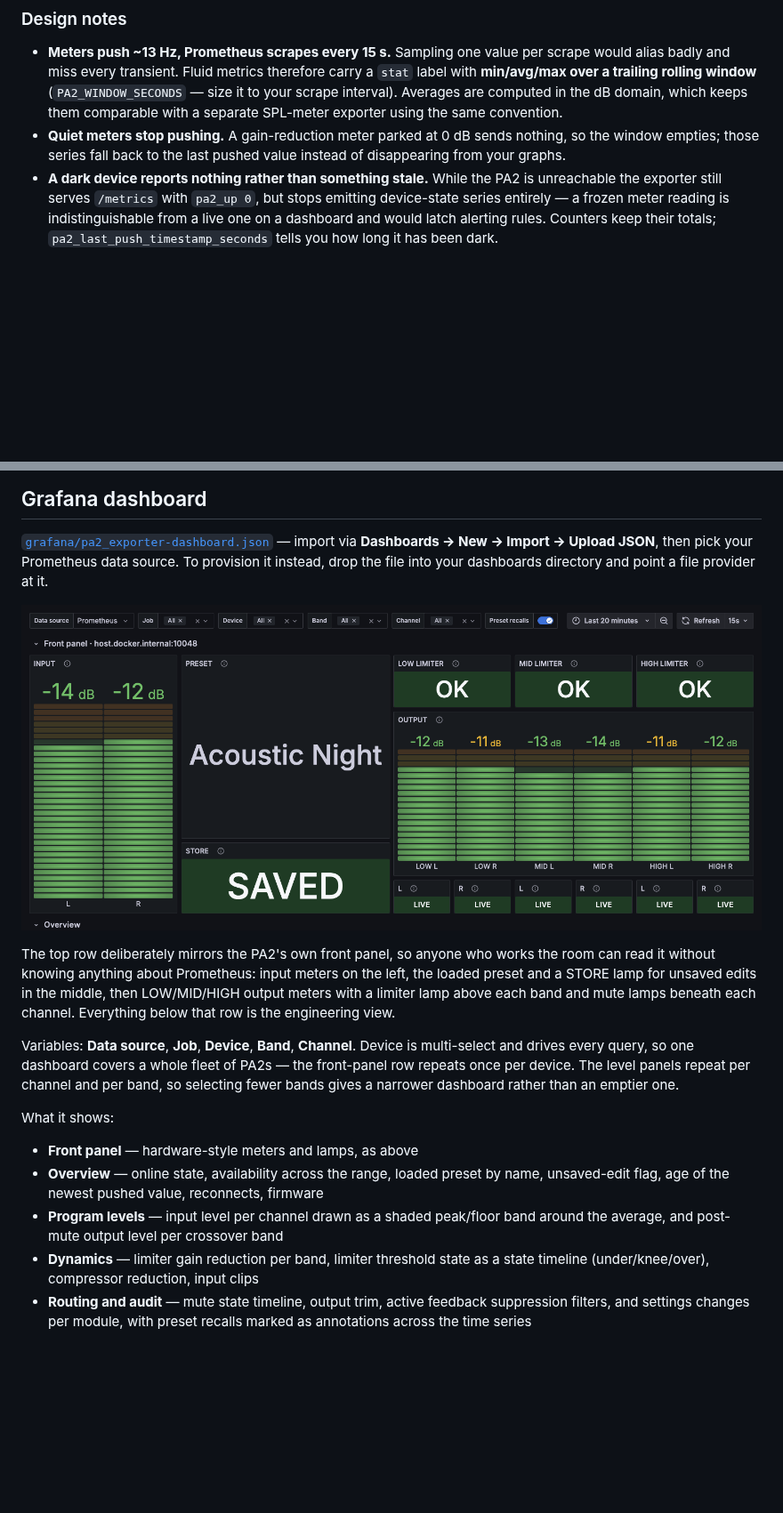
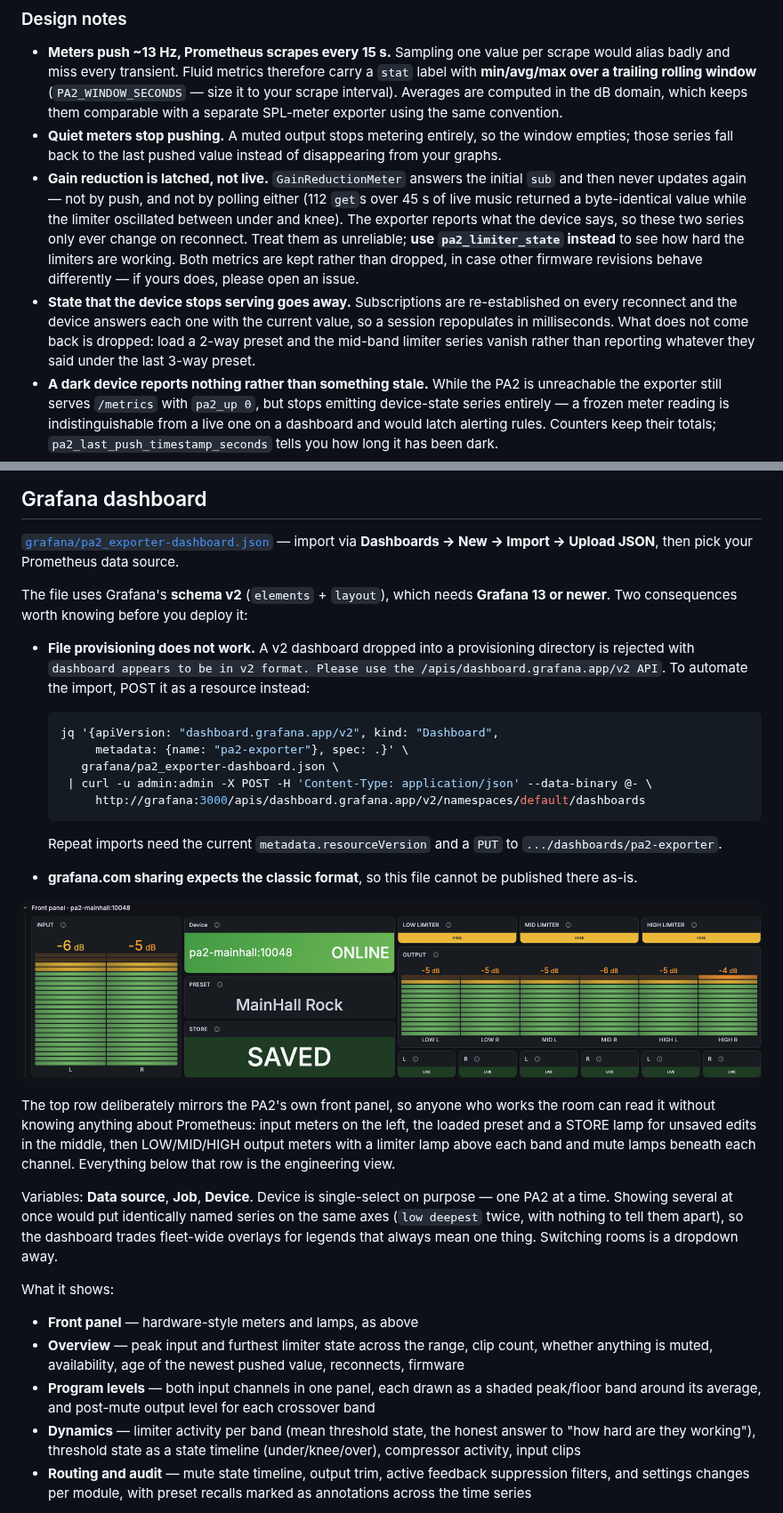
Before and after one commit to TilmannF/pa2_exporter, a Markdown page: README.md, 2 parts joined by grey strips. Shown at 89% size. Drawn GitHub-style; pictures changed too: grafana/front-panel.png; blank space fills up the shorter version.

````diff
--- a/README.md
+++ b/README.md
@@ -100,9 +100,23 @@ Anything conflicting on your network can be moved with `PA2_EXPORTER_PORT`.
   (`PA2_WINDOW_SECONDS` — size it to your scrape interval). Averages are
   computed in the dB domain, which keeps them comparable with a separate
   SPL-meter exporter using the same convention.
-- **Quiet meters stop pushing.** A gain-reduction meter parked at 0 dB sends
-  nothing, so the window empties; those series fall back to the last pushed
-  value instead of disappearing from your graphs.
+- **Quiet meters stop pushing.** A muted output stops metering entirely, so the
+  window empties; those series fall back to the last pushed value instead of
+  disappearing from your graphs.
+- **Gain reduction is latched, not live.** `GainReductionMeter` answers the
+  initial `sub` and then never updates again — not by push, and not by polling
+  either (112 `get`s over 45 s of live music returned a byte-identical value
+  while the limiter oscillated between under and knee). The exporter reports
+  what the device says, so these two series only ever change on reconnect.
+  Treat them as unreliable; **use `pa2_limiter_state` instead** to see how hard
+  the limiters are working. Both metrics are kept rather than dropped, in case
+  other firmware revisions behave differently — if yours does, please open an
+  issue.
+- **State that the device stops serving goes away.** Subscriptions are
+  re-established on every reconnect and the device answers each one with the
+  current value, so a session repopulates in milliseconds. What does not come
+  back is dropped: load a 2-way preset and the mid-band limiter series vanish
+  rather than reporting whatever they said under the last 3-way preset.
 - **A dark device reports nothing rather than something stale.** While the PA2
   is unreachable the exporter still serves `/metrics` with `pa2_up 0`, but
   stops emitting device-state series entirely — a frozen meter reading is
@@ -141,8 +155,28 @@ secrets.
 
 [`grafana/pa2_exporter-dashboard.json`](grafana/pa2_exporter-dashboard.json) —
 import via **Dashboards → New → Import → Upload JSON**, then pick your
-Prometheus data source. To provision it instead, drop the file into your
-dashboards directory and point a file provider at it.
+Prometheus data source.
+
+The file uses Grafana's **schema v2** (`elements` + `layout`), which needs
+**Grafana 13 or newer**. Two consequences worth knowing before you deploy it:
+
+- **File provisioning does not work.** A v2 dashboard dropped into a
+  provisioning directory is rejected with `dashboard appears to be in v2
+  format. Please use the /apis/dashboard.grafana.app/v2 API`. To automate the
+  import, POST it as a resource instead:
+
+  ```bash
+  jq '{apiVersion: "dashboard.grafana.app/v2", kind: "Dashboard",
+       metadata: {name: "pa2-exporter"}, spec: .}' \
+     grafana/pa2_exporter-dashboard.json \
+   | curl -u admin:admin -X POST -H 'Content-Type: application/json' --data-binary @- \
+       http://grafana:3000/apis/dashboard.grafana.app/v2/namespaces/default/dashboards
+  ```
+
+  Repeat imports need the current `metadata.resourceVersion` and a `PUT` to
+  `.../dashboards/pa2-exporter`.
+- **grafana.com sharing expects the classic format**, so this file cannot be
+  published there as-is.
 
 ![Front panel row](grafana/front-panel.png)
 
@@ -153,21 +187,24 @@ the middle, then LOW/MID/HIGH output meters with a limiter lamp above each
 band and mute lamps beneath each channel. Everything below that row is the
 engineering view.
 
-Variables: **Data source**, **Job**, **Device**, **Band**, **Channel**. Device
-is multi-select and drives every query, so one dashboard covers a whole fleet
-of PA2s — the front-panel row repeats once per device. The level panels repeat
-per channel and per band, so selecting fewer bands gives a narrower dashboard
-rather than an emptier one.
+Variables: **Data source**, **Job**, **Device**. Device is single-select on
+purpose — one PA2 at a time. Showing several at once would put identically
+named series on the same axes (`low deepest` twice, with nothing to tell them
+apart), so the dashboard trades fleet-wide overlays for legends that always
+mean one thing. Switching rooms is a dropdown away.
 
 What it shows:
 
 - **Front panel** — hardware-style meters and lamps, as above
-- **Overview** — online state, availability across the range, loaded preset by
-  name, unsaved-edit flag, age of the newest pushed value, reconnects, firmware
-- **Program levels** — input level per channel drawn as a shaded peak/floor
-  band around the average, and post-mute output level per crossover band
-- **Dynamics** — limiter gain reduction per band, limiter threshold state as a
-  state timeline (under/knee/over), compressor reduction, input clips
+- **Overview** — peak input and furthest limiter state across the range, clip
+  count, whether anything is muted, availability, age of the newest pushed
+  value, reconnects, firmware
+- **Program levels** — both input channels in one panel, each drawn as a
+  shaded peak/floor band around its average, and post-mute output level for
+  each crossover band
+- **Dynamics** — limiter activity per band (mean threshold state, the honest
+  answer to "how hard are they working"), threshold state as a state timeline
+  (under/knee/over), compressor activity, input clips
 - **Routing and audit** — mute state timeline, output trim, active feedback
   suppression filters, and settings changes per module, with preset recalls
   marked as annotations across the time series
````
Also changed, not shown: other parts of README.md (+10 -5 lines), 4 other files.
